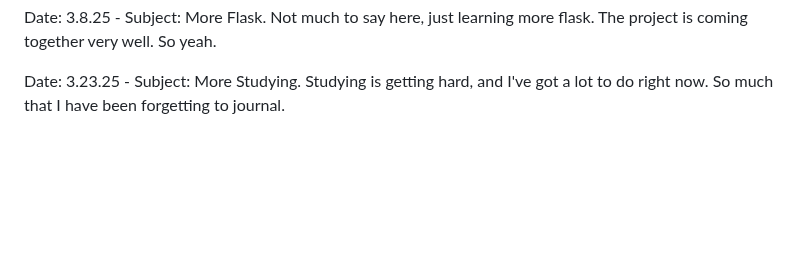
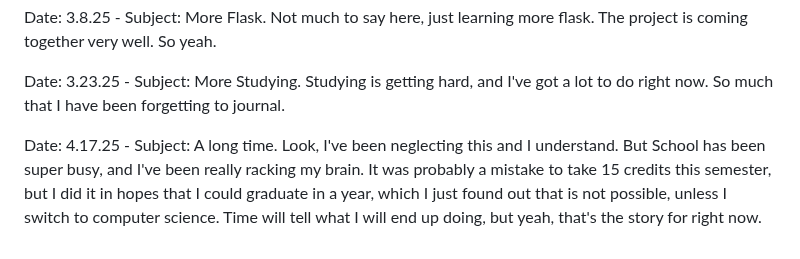
Before and after one commit to gamerguy45465/remote_ex, a Markdown page: journal.md, the part around the change. GitHub-like rendering; blank space fills up the shorter version.

```diff
--- a/journal.md
+++ b/journal.md
@@ -63,3 +63,6 @@ Date: 3.2.25 - Subject: Flask. Just been going over flask. Been learning how to
 Date: 3.8.25 - Subject: More Flask. Not much to say here, just learning more flask. The project is coming together very well. So yeah.
 
 Date: 3.23.25 - Subject: More Studying. Studying is getting hard, and I've got a lot to do right now. So much that I have been forgetting to journal.
+
+
+Date: 4.17.25 - Subject: A long time. Look, I've been neglecting this and I understand. But School has been super busy, and I've been really racking my brain. It was probably a mistake to take 15 credits this semester, but I did it in hopes that I could graduate in a year, which I just found out that is not possible, unless I switch to computer science. Time will tell what I will end up doing, but yeah, that's the story for right now.
```
